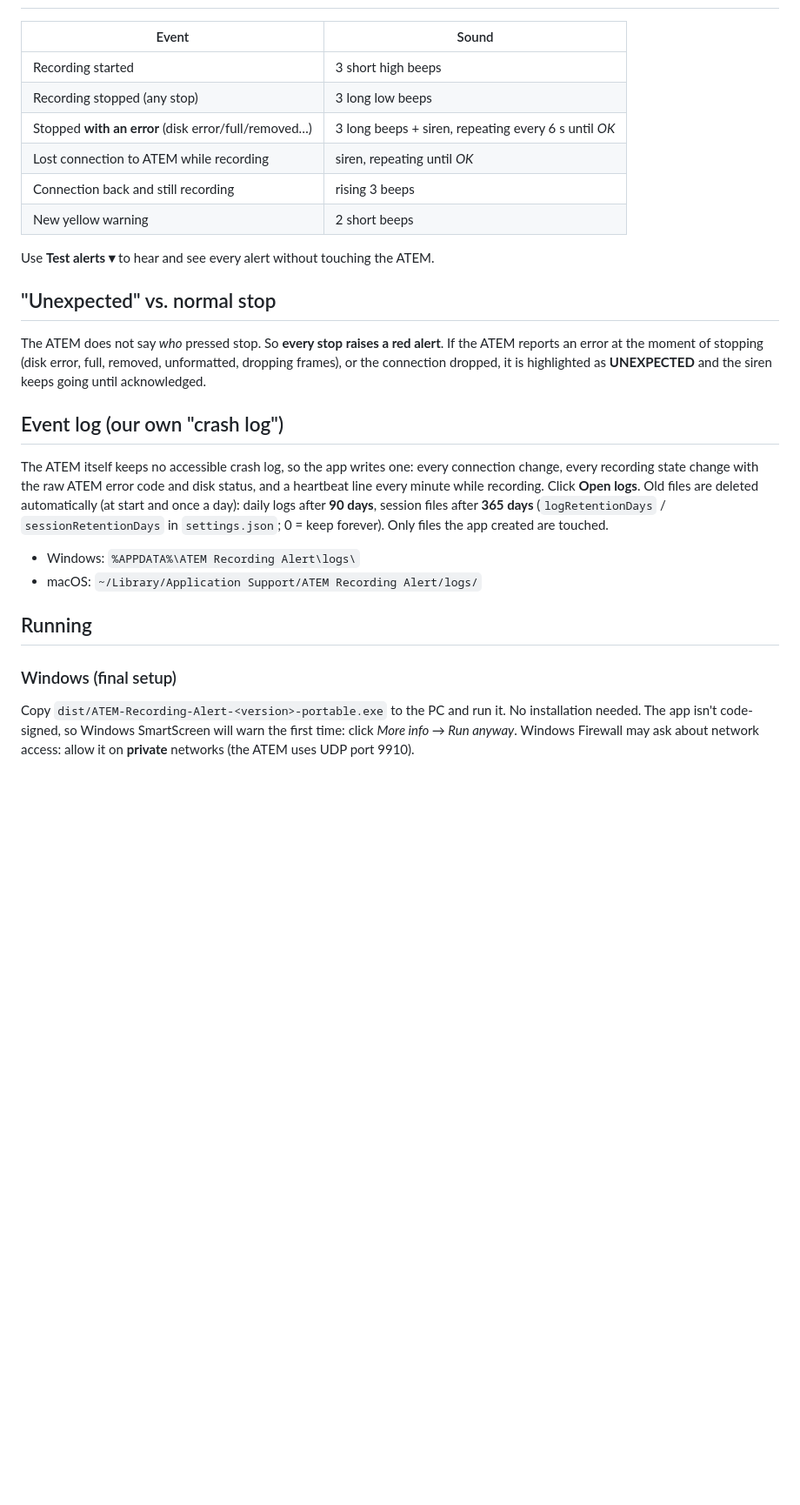
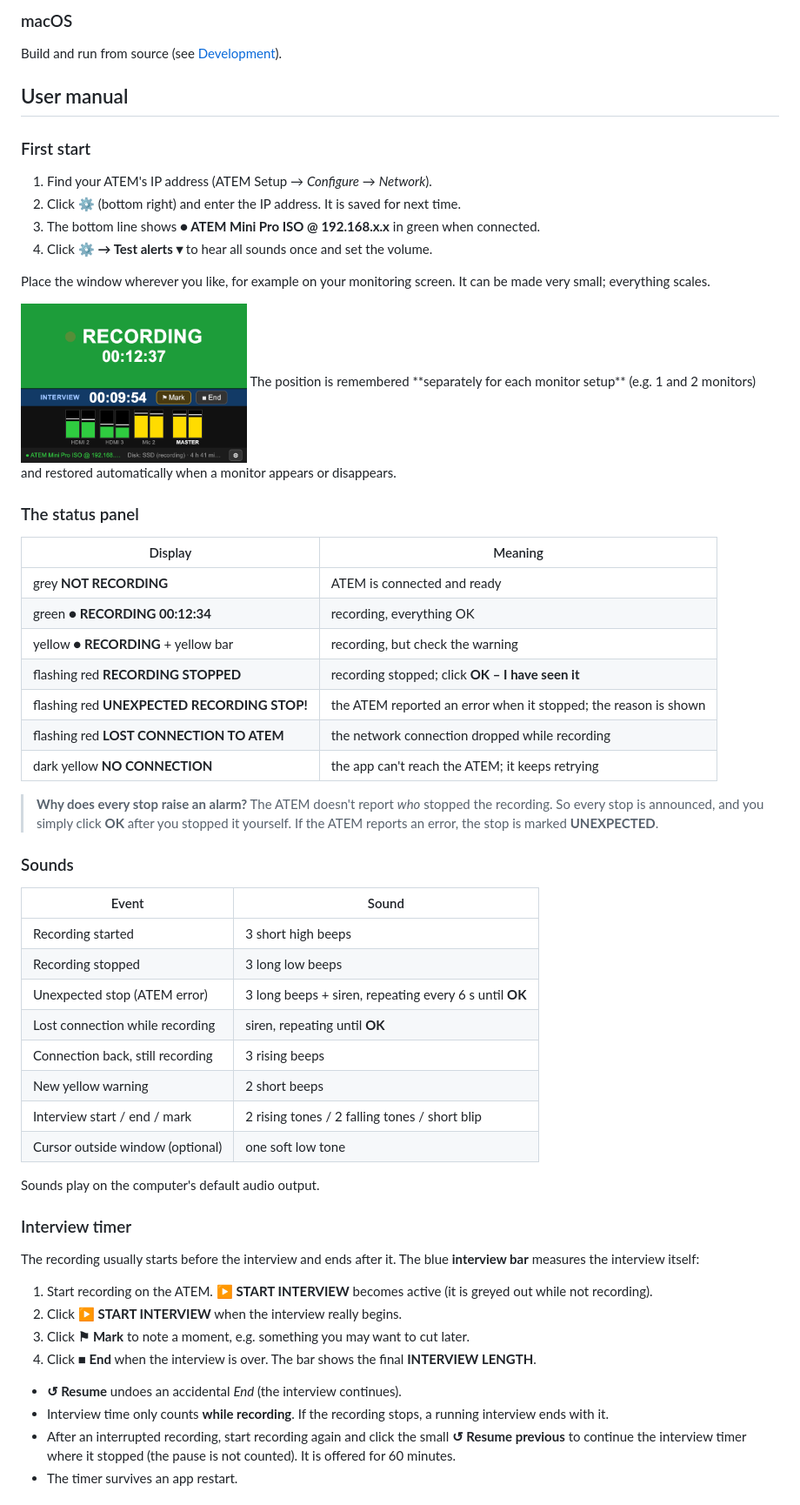
Before and after one commit to FEDEVEL/recording-monitor-for-atem, a Markdown page: README.md, the part around one of its changes. Shown at 87% size. GitHub-like rendering; pictures changed too: docs/screenshot-recording-380x300.png (added); blank space fills up the shorter version.

```diff
--- a/README.md
+++ b/README.md
@@ -33,32 +62,62 @@ that recording has stopped.
+### macOS
+Build and run from source (see [Development](#development)).
+
+## User manual
+
+### First start
+1. Find your ATEM's IP address (ATEM Setup → *Configure* → *Network*).
+2. Click **⚙** (bottom right) and enter the IP address. It is saved for next time.
+3. The bottom line shows **● ATEM Mini Pro ISO @ 192.168.x.x** in green when connected.
+4. Click **⚙ → Test alerts ▾** to hear all sounds once and set the volume.
+
+Place the window wherever you like, for example on your monitoring screen. It can be made very small; everything scales.
+
+<img src="docs/screenshot-recording-380x300.png" width="260" alt="The app in a small window">
+The position is remembered **separately for each monitor setup** (e.g. 1 and 2 monitors) and restored automatically
+when a monitor appears or disappears.
+
+### The status panel
+
+| Display | Meaning |
+|---|---|
+| grey **NOT RECORDING** | ATEM is connected and ready |
+| green **● RECORDING 00:12:34** | recording, everything OK |
+| yellow **● RECORDING** + yellow bar | recording, but check the warning |
+| flashing red **RECORDING STOPPED** | recording stopped; click **OK – I have seen it** |
+| flashing red **UNEXPECTED RECORDING STOP!** | the ATEM reported an error when it stopped; the reason is shown |
+| flashing red **LOST CONNECTION TO ATEM** | the network connection dropped while recording |
+| dark yellow **NO CONNECTION** | the app can't reach the ATEM; it keeps retrying |
+
+> **Why does every stop raise an alarm?** The ATEM doesn't report *who* stopped the recording. So every stop
+> is announced, and you simply click **OK** after you stopped it yourself. If the ATEM reports an error, the stop is
+> marked **UNEXPECTED**.
+
+### Sounds
+
 | Event | Sound |
 |---|---|
 | Recording started | 3 short high beeps |
-| Recording stopped (any stop) | 3 long low beeps |
-| Stopped **with an error** (disk error/full/removed…) | 3 long beeps + siren, repeating every 6 s until *OK* |
-| Lost connection to ATEM while recording | siren, repeating until *OK* |
-| Connection back and still recording | rising 3 beeps |
+| Recording stopped | 3 long low beeps |
+| Unexpected stop (ATEM error) | 3 long beeps + siren, repeating every 6 s until **OK** |
+| Lost connection while recording | siren, repeating until **OK** |
+| Connection back, still recording | 3 rising beeps |
 | New yellow warning | 2 short beeps |
+| Interview start / end / mark | 2 rising tones / 2 falling tones / short blip |
+| Cursor outside window (optional) | one soft low tone |
 
-Use **Test alerts ▾** to hear and see every alert without touching the ATEM.
+Sounds play on the computer's default audio output.
 
-## "Unexpected" vs. normal stop
-The ATEM does not say *who* pressed stop. So **every stop raises a red alert**. If the ATEM reports an error
-at the moment of stopping (disk error, full, removed, unformatted, dropping frames), or the connection
-dropped, it is highlighted as **UNEXPECTED** and the siren keeps going until acknowledged.
+### Interview timer
+The recording usually starts before the interview and ends after it. The blue **interview bar** measures the interview itself:
 
-## Event log (our own "crash log")
-The ATEM itself keeps no accessible crash log, so the app writes one: every connection change, every
-recording state change with the raw ATEM error code and disk status, and a heartbeat line every minute
-while recording. Click **Open logs**.
-Old files are deleted automatically (at start and once a day): daily logs after **90 days**, session files after
-**365 days** (`logRetentionDays` / `sessionRetentionDays` in `settings.json`; 0 = keep forever). Only files the
-app created are touched.
-- Windows: `%APPDATA%\ATEM Recording Alert\logs\`
-- macOS: `~/Library/Application Support/ATEM Recording Alert/logs/`
+1. Start recording on the ATEM. **▶ START INTERVIEW** becomes active (it is greyed out while not recording).
+2. Click **▶ START INTERVIEW** when the interview really begins.
+3. Click **⚑ Mark** to note a moment, e.g. something you may want to cut later.
+4. Click **■ End** when the interview is over. The bar shows the final **INTERVIEW LENGTH**.
 
-## Running
-### Windows (final setup)
-Copy `dist/ATEM-Recording-Alert-<version>-portable.exe` to the PC and run it. No installation needed.
-The app isn't code-signed, so Windows SmartScreen will warn the first time: click *More info → Run anyway*.
-Windows Firewall may ask about network access: allow it on **private** networks (the ATEM uses UDP port 9910).
+- **↺ Resume** undoes an accidental *End* (the interview continues).
+- Interview time only counts **while recording**. If the recording stops, a running interview ends with it.
+- After an interrupted recording, start recording again and click the small **↺ Resume previous** to continue the
+  interview timer where it stopped (the pause is not counted). It is offered for 60 minutes.
+- The timer survives an app restart.
 
```
Also changed, not shown: other parts of README.md (+168 -70 lines), CHANGELOG.md (added, +26 -0 lines), docs/screenshot-alarm-640x620.png (added), docs/screenshot-recording-640x620.png (added), docs/screenshot-warning-640x620.png (added), 3 other files.
